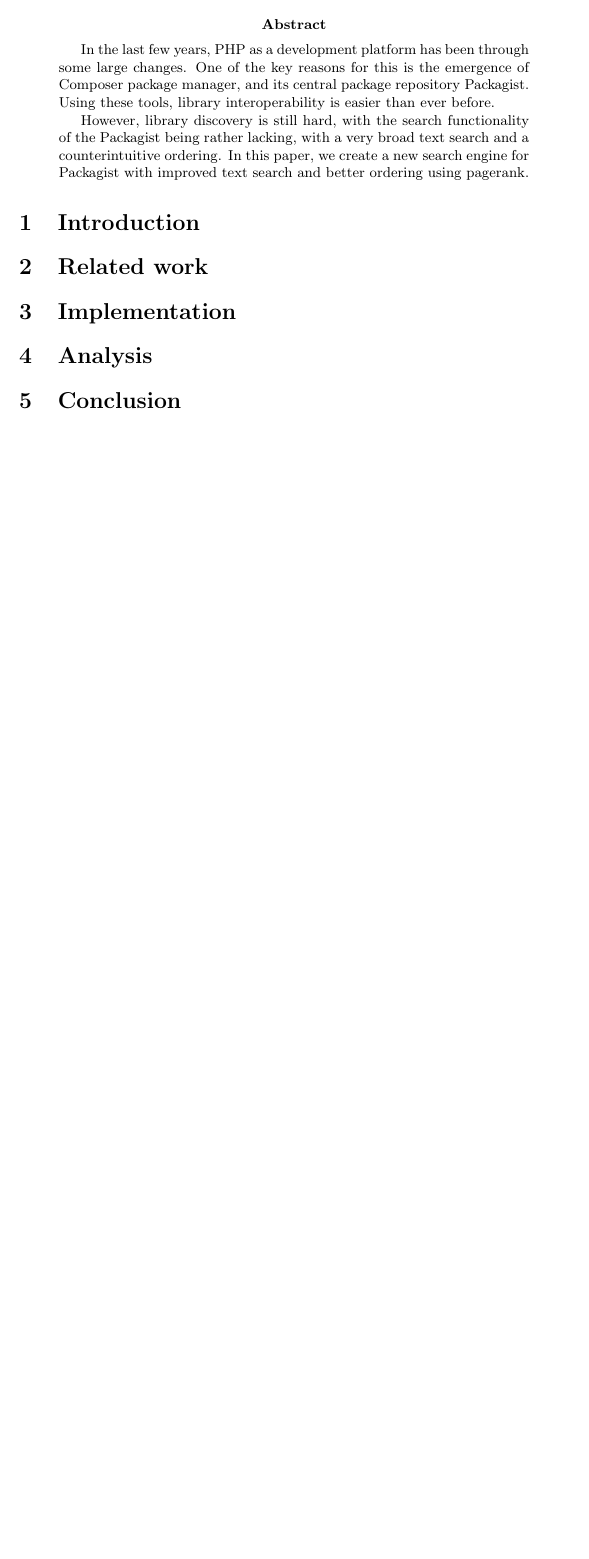
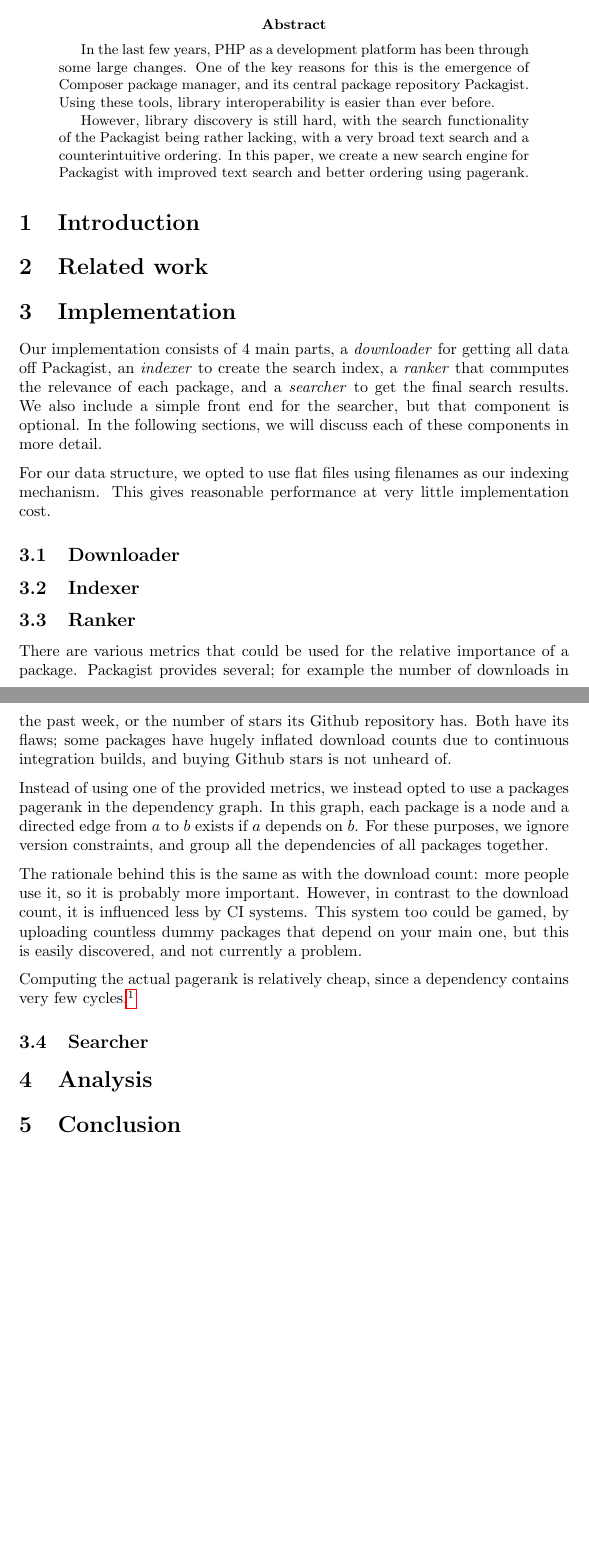
Before and after one commit to bertptrs/uni-mir, a LaTeX paper (Project/report/report.tex): part of the page before the commit and two parts of pages 1 and 2 of 2 after it, the two joined at a grey line, cut so that both start at the same text, the shorter picture padded with empty space. Compiled offline with pdfLaTeX.

Commit message:
Work on report.

```diff
--- a/Project/report/report.tex
+++ b/Project/report/report.tex
@@ -26,6 +26,29 @@
 
 \section{Implementation}
 
+Our implementation consists of 4 main parts, a \emph{downloader} for getting all data off Packagist, an \emph{indexer} to create the search index, a \emph{ranker} that commputes the relevance of each package, and a \emph{searcher} to get the final search results. We also include a simple front end for the searcher, but that component is optional. In the following sections, we will discuss each of these components in more detail.
+
+For our data structure, we opted to use flat files using filenames as our indexing mechanism. This gives reasonable performance at very little implementation cost.
+
+\subsection{Downloader}
+
+\subsection{Indexer}
+
+\subsection{Ranker}
+
+There are various metrics that could be used for the relative importance of a package. Packagist provides several; for example the number of downloads in the past week, or the number of stars its Github repository has. Both have its flaws; some packages have hugely inflated download counts due to continuous integration builds, and buying Github stars is not unheard of. %TODO: reference
+
+Instead of using one of the provided metrics, we instead opted to use a packages pagerank %TODO: reference pagerank
+in the dependency graph. In this graph, each package is a node and a directed edge from $a$ to $b$ exists if $a$ depends on $b$. For these purposes, we ignore version constraints, and group all the dependencies of all packages together.
+
+The rationale behind this is the same as with the download count: more people use it, so it is probably more important. However, in contrast to the download count, it is influenced less by CI systems. This system too could be gamed, by uploading countless dummy packages that depend on your main one, but this is easily discovered, and not currently a problem.
+
+Computing the actual pagerank is relatively cheap, since a dependency contains very few cycles.\footnote{a}
+
+
+
+\subsection{Searcher}
+
 \section{Analysis}
 
 \section{Conclusion}
```
